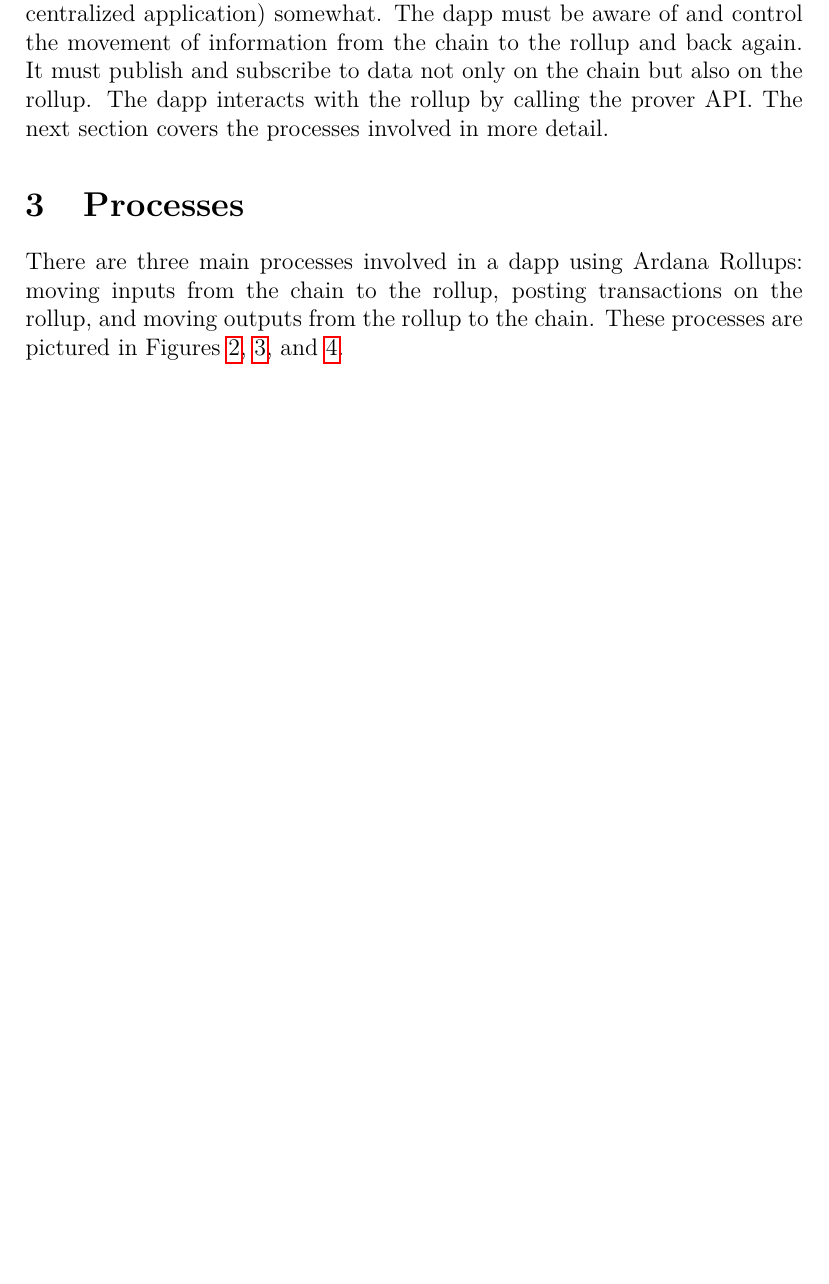
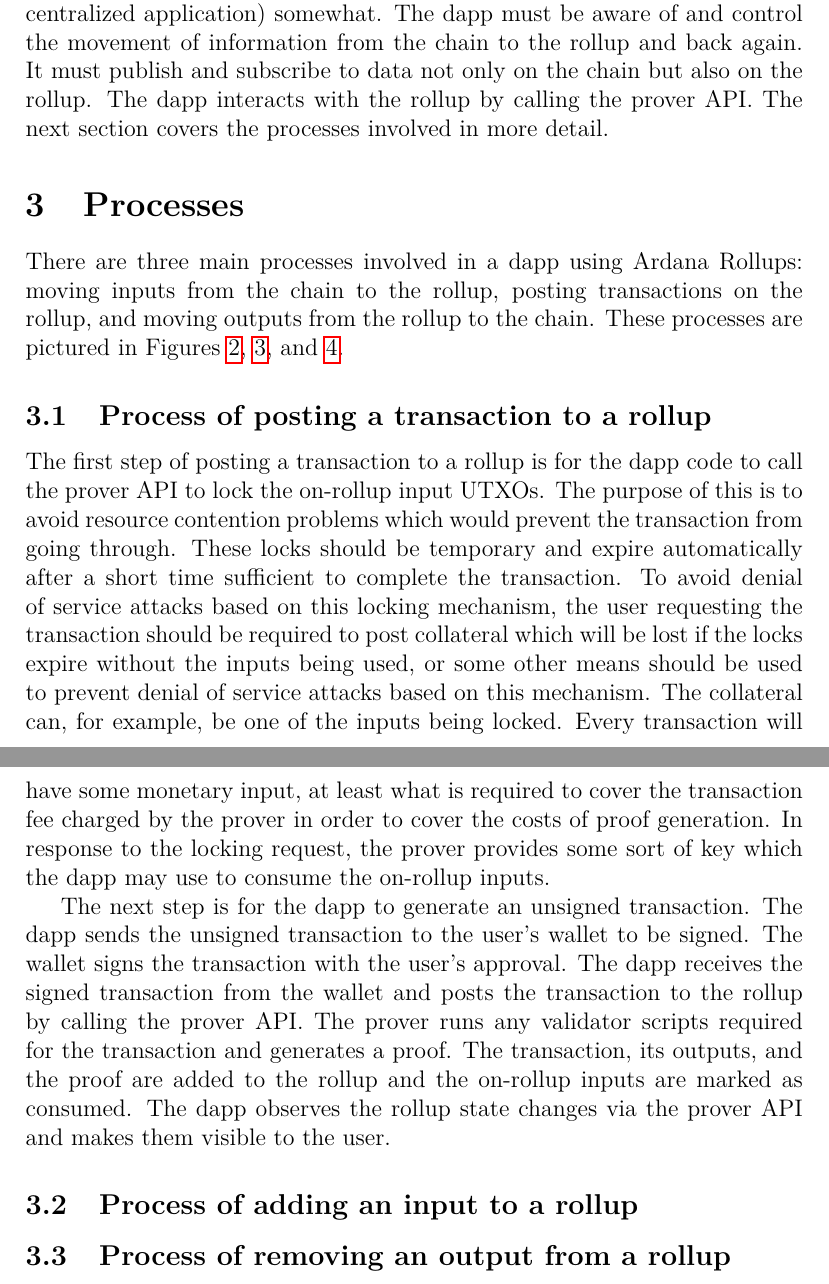
Before and after one commit to Orbis-Tertius/Orbis, a LaTeX document (architecture/src/architecture.tex): part of page 6 of 10 before the commit and two parts of pages 6 and 10 of 11 after it, the two joined at a grey line, cut so that both start at the same text, the shorter picture padded with empty space. Compiled offline with pdfLaTeX.

Commit message:
process of posting a transaction

```diff
--- a/architecture/src/architecture.tex
+++ b/architecture/src/architecture.tex
@@ -90,6 +90,17 @@
 	\label{fig:process-c}
 \end{figure}
 
+\subsection{Process of posting a transaction to a rollup}
+
+The first step of posting a transaction to a rollup is for the dapp code to call the prover API to lock the on-rollup input UTXOs. The purpose of this is to avoid resource contention problems which would prevent the transaction from going through. These locks should be temporary and expire automatically after a short time sufficient to complete the transaction. To avoid denial of service attacks based on this locking mechanism, the user requesting the transaction should be required to post collateral which will be lost if the locks expire without the inputs being used, or some other means should be used to prevent denial of service attacks based on this mechanism. The collateral can, for example, be one of the inputs being locked. Every transaction will have some monetary input, at least what is required to cover the transaction fee charged by the prover in order to cover the costs of proof generation. In response to the locking request, the prover provides some sort of key which the dapp may use to consume the on-rollup inputs.
+
+The next step is for the dapp to generate an unsigned transaction. The dapp sends the unsigned transaction to the user's wallet to be signed. The wallet signs the transaction with the user's approval. The dapp receives the signed transaction from the wallet and posts the transaction to the rollup by calling the prover API. The prover runs any validator scripts required for the transaction and generates a proof. The transaction, its outputs, and the proof are added to the rollup and the on-rollup inputs are marked as consumed. The dapp observes the rollup state changes via the prover API and makes them visible to the user.
+
+
+\subsection{Process of adding an input to a rollup}
+
+\subsection{Process of removing an output from a rollup}
+
 
 \clearpage
 
```
